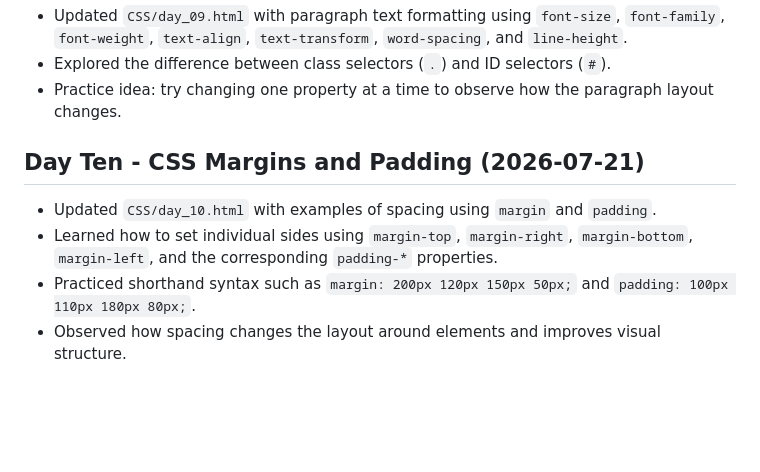
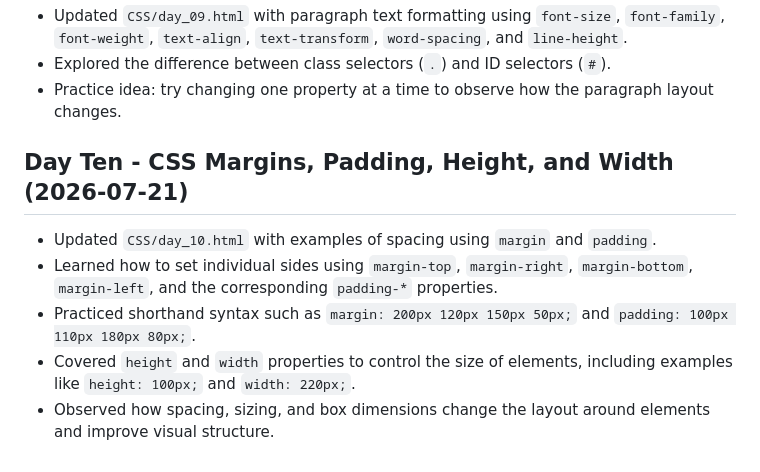
Before and after one commit to umair-personal/frontend_development_course, a Markdown page: README.md, the part around the change. Drawn GitHub-style; blank space fills up the shorter version.

Commit message:
docs: include height and width in day 10 notes

```diff
--- a/README.md
+++ b/README.md
@@ -80,9 +80,10 @@
 - Explored the difference between class selectors (`.`) and ID selectors (`#`).
 - Practice idea: try changing one property at a time to observe how the paragraph layout changes.
 
-## Day Ten - CSS Margins and Padding (2026-07-21)
+## Day Ten - CSS Margins, Padding, Height, and Width (2026-07-21)
 
 - Updated `CSS/day_10.html` with examples of spacing using `margin` and `padding`.
 - Learned how to set individual sides using `margin-top`, `margin-right`, `margin-bottom`, `margin-left`, and the corresponding `padding-*` properties.
 - Practiced shorthand syntax such as `margin: 200px 120px 150px 50px;` and `padding: 100px 110px 180px 80px;`.
-- Observed how spacing changes the layout around elements and improves visual structure.
+- Covered `height` and `width` properties to control the size of elements, including examples like `height: 100px;` and `width: 220px;`.
+- Observed how spacing, sizing, and box dimensions change the layout around elements and improve visual structure.
```
